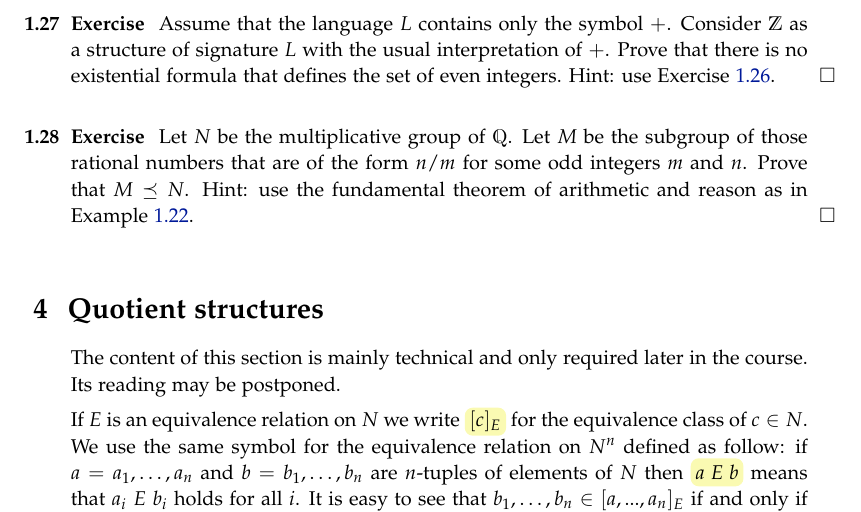
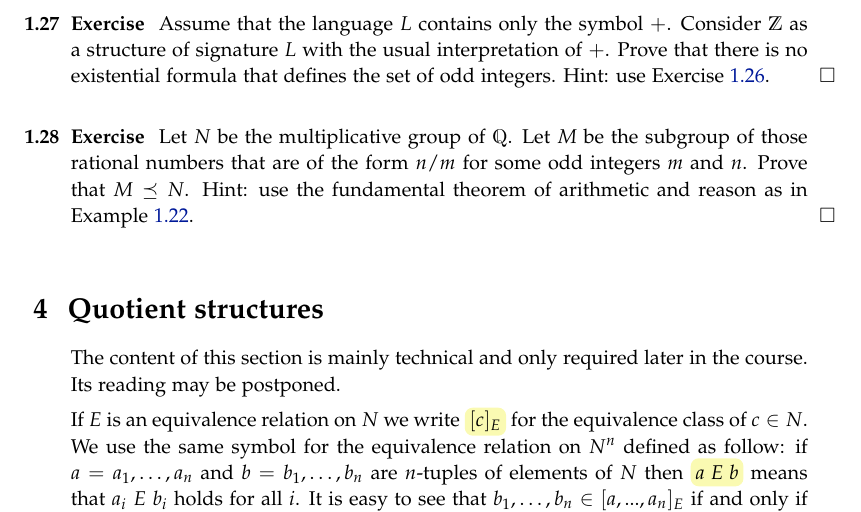
Before and after one commit to domenicozambella/creche, a LaTeX thesis (elementarity.tex): part of page 7 of 12, cut so that both start at the same text. Compiled offline with pdfLaTeX.

Commit message:
sb even -> odd ex2.27

```diff
--- a/elementarity.tex
+++ b/elementarity.tex
@@ -493,7 +493,7 @@ Note that Theorem~\ref{thm_embeddings_preservation_E} proves that the property a
 \begin{exercise}
 Assume that the language $L$ contains only the symbol $+$.
 Consider $\ZZ$ as a structure of signature $L$ with the usual interpretation of $+$.
-Prove that there is no existential formula that defines the set of even integers.
+Prove that there is no existential formula that defines the set of odd integers.
 Hint: use Exercise~\ref{dlorlkurb}.\QED
 \end{exercise}
 
```
Also changed, not shown: creche.pdf.
